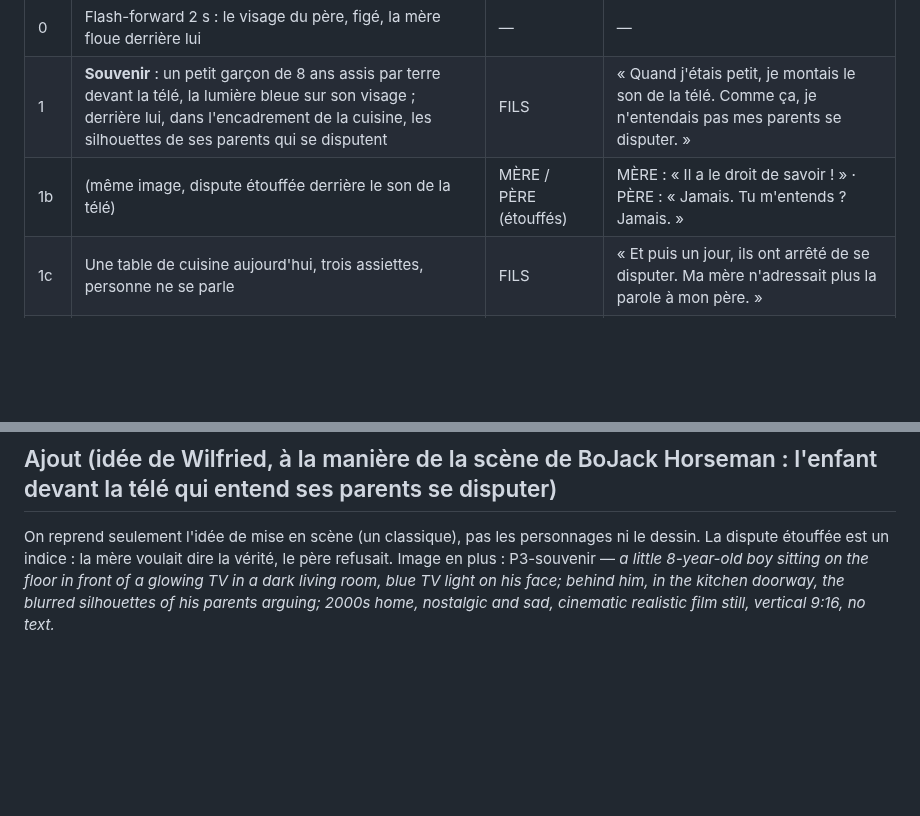
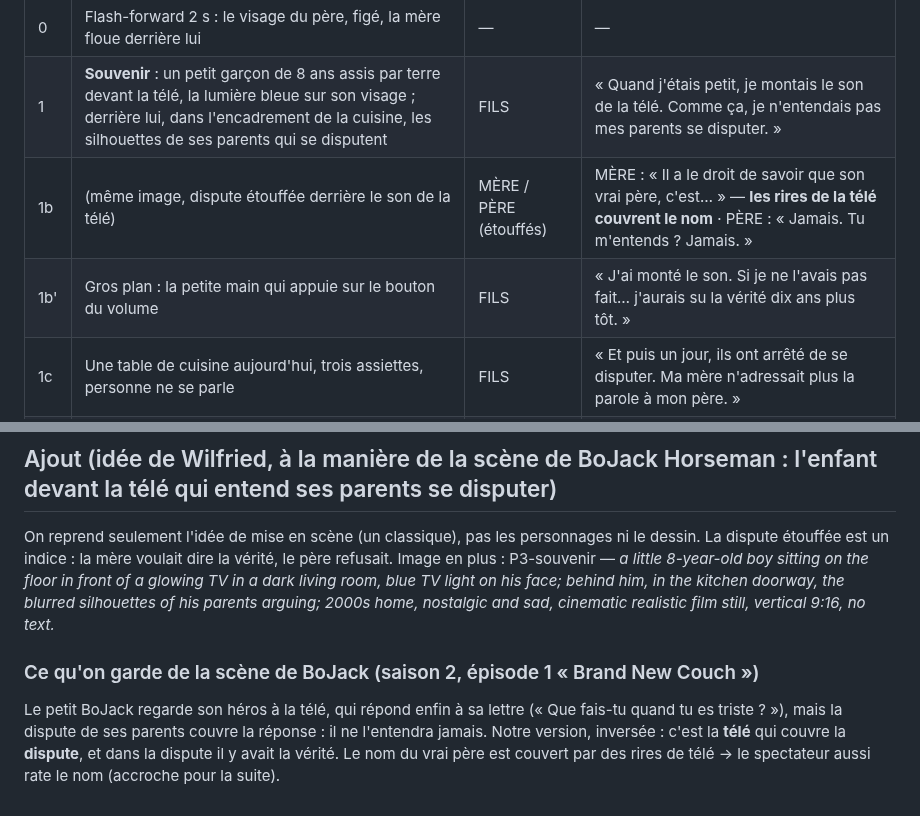
Before and after one commit to gamshy444-lgtm/appliactions-gpme, a Markdown page: tiktok/le-secret-ep3/SCRIPT.md, 2 parts joined by grey strips. Rendered like a GitHub page; blank space fills up the shorter version.

Commit message:
TikTok: partie 3 — la télé couvre la vérité (idée BoJack inversée)
Co-Authored-By: Claude Opus 5.5 <noreply@anthropic.com>
Claude-Session: https://claude.ai/code/session_01FvAvKc7eJRH1LtVzfUNhkB

```diff
--- a/tiktok/le-secret-ep3/SCRIPT.md
+++ b/tiktok/le-secret-ep3/SCRIPT.md
@@ -9,7 +9,8 @@ Durée ~55 s · vertical · style film réaliste · deux versions selon le vote
 |---|---|---|---|
 | 0 | Flash-forward 2 s : le visage du père, figé, la mère floue derrière lui | — | — |
 | 1 | **Souvenir** : un petit garçon de 8 ans assis par terre devant la télé, la lumière bleue sur son visage ; derrière lui, dans l'encadrement de la cuisine, les silhouettes de ses parents qui se disputent | FILS | « Quand j'étais petit, je montais le son de la télé. Comme ça, je n'entendais pas mes parents se disputer. » |
-| 1b | (même image, dispute étouffée derrière le son de la télé) | MÈRE / PÈRE (étouffés) | MÈRE : « Il a le droit de savoir ! » · PÈRE : « Jamais. Tu m'entends ? Jamais. » |
+| 1b | (même image, dispute étouffée derrière le son de la télé) | MÈRE / PÈRE (étouffés) | MÈRE : « Il a le droit de savoir que son vrai père, c'est… » — **les rires de la télé couvrent le nom** · PÈRE : « Jamais. Tu m'entends ? Jamais. » |
+| 1b' | Gros plan : la petite main qui appuie sur le bouton du volume | FILS | « J'ai monté le son. Si je ne l'avais pas fait… j'aurais su la vérité dix ans plus tôt. » |
 | 1c | Une table de cuisine aujourd'hui, trois assiettes, personne ne se parle | FILS | « Et puis un jour, ils ont arrêté de se disputer. Ma mère n'adressait plus la parole à mon père. » |
 | 2 | La même table, le père et la mère qui ne se regardent pas | FILS | « À table, on n'entendait que les fourchettes. C'était comme vivre avec deux inconnus qui se déchiraient en silence. » |
 | 3A | Le père en bas de l'escalier, dans la lumière de la cuisine, il sourit | FILS | « Cette nuit-là, quand je suis descendu… il était là. Il souriait. » |
@@ -42,3 +43,7 @@ Le père : *a man in his mid-forties with short black hair greying at the temple
 On reprend seulement l'idée de mise en scène (un classique), pas les personnages ni le dessin.
 La dispute étouffée est un indice : la mère voulait dire la vérité, le père refusait.
 Image en plus : P3-souvenir — *a little 8-year-old boy sitting on the floor in front of a glowing TV in a dark living room, blue TV light on his face; behind him, in the kitchen doorway, the blurred silhouettes of his parents arguing; 2000s home, nostalgic and sad, cinematic realistic film still, vertical 9:16, no text.*
+
+### Ce qu'on garde de la scène de BoJack (saison 2, épisode 1 « Brand New Couch »)
+Le petit BoJack regarde son héros à la télé, qui répond enfin à sa lettre (« Que fais-tu quand tu es triste ? »), mais la dispute de ses parents couvre la réponse : il ne l'entendra jamais.
+Notre version, inversée : c'est la **télé** qui couvre la **dispute**, et dans la dispute il y avait la vérité. Le nom du vrai père est couvert par des rires de télé → le spectateur aussi rate le nom (accroche pour la suite).
```
Also changed, not shown: tiktok/JOURNAL.md (+1 -0 lines).
